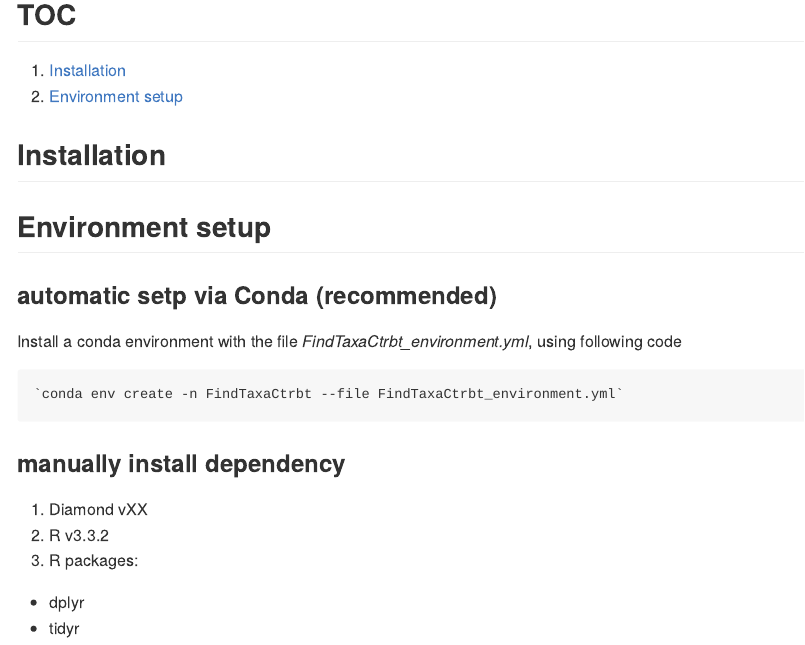
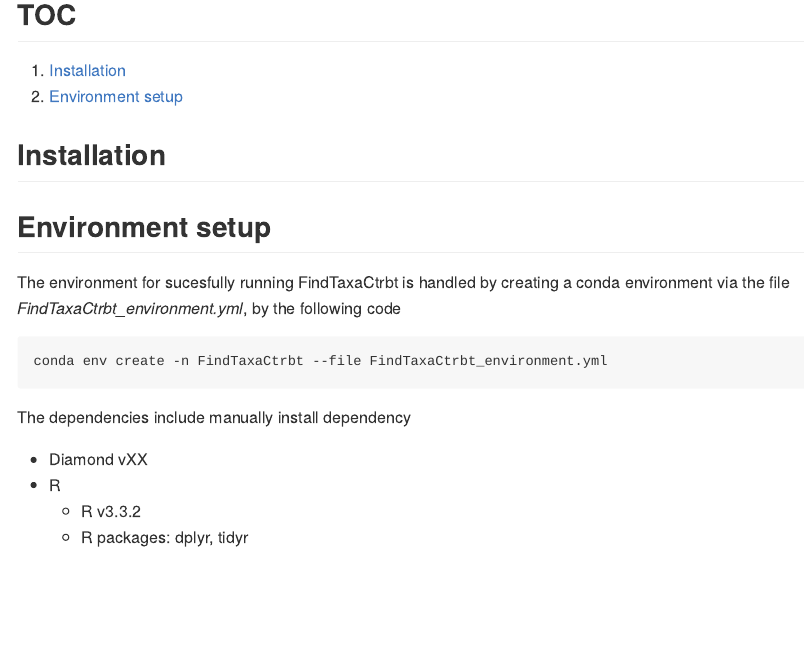
Before and after one commit to ml3958/FindTaxaCtrbt, an R Markdown document (README.rmd): the page in a window 1100 px wide, from 120 px down. The pictures show the output file README.md that the author committed with the source, drawn offline in the style of GitHub.

Commit message:
test README code

````diff
--- a/README.rmd
+++ b/README.rmd
@@ -27,16 +27,17 @@
 
 ## Environment setup {#environment_setup}
 
-### automatic setp via Conda (recommended)
-Install a conda environment with the file *FindTaxaCtrbt_environment.yml*, using following code
+The environment for sucesfully running FindTaxaCtrbt is handled by creating a conda environment via the file *FindTaxaCtrbt_environment.yml*, by the following code
 
 
-    `conda env create -n FindTaxaCtrbt --file FindTaxaCtrbt_environment.yml`
+```
+conda env create -n FindTaxaCtrbt --file FindTaxaCtrbt_environment.yml
+```
 
 
-### manually install dependency
-1. Diamond vXX
-2. R v3.3.2
-3. R packages:
-  * dplyr
-  * tidyr
+The dependencies include manually install dependency
+
+- Diamond vXX
+- R
+   *  R v3.3.2
+   *  R packages: dplyr, tidyr
````
Also changed, not shown: README.md.
